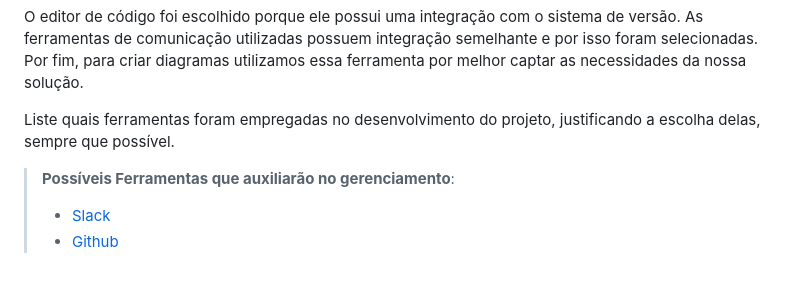
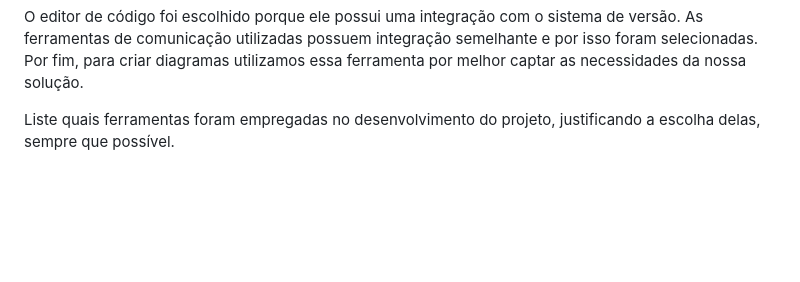
Before and after one commit to ICEI-PUC-Minas-PMV-ADS/pmv-ads-2023-2-e4-proj-infra-t1-pmv-ads-2023-2-e4-proj-sga-gas, a Markdown page: docs/03-Metodologia.md, the part around the change. GitHub-like rendering; blank space fills up the shorter version.

```diff
--- a/docs/03-Metodologia.md
+++ b/docs/03-Metodologia.md
@@ -95,7 +95,3 @@ As ferramentas empregadas no projeto são:
 O editor de código foi escolhido porque ele possui uma integração com o sistema de versão. As ferramentas de comunicação utilizadas possuem integração semelhante e por isso foram selecionadas. Por fim, para criar diagramas utilizamos essa ferramenta por melhor captar as necessidades da nossa solução.
 
 Liste quais ferramentas foram empregadas no desenvolvimento do projeto, justificando a escolha delas, sempre que possível.
-
-> **Possíveis Ferramentas que auxiliarão no gerenciamento**:
-> - [Slack](https://slack.com/)
-> - [Github](https://github.com/)
```
